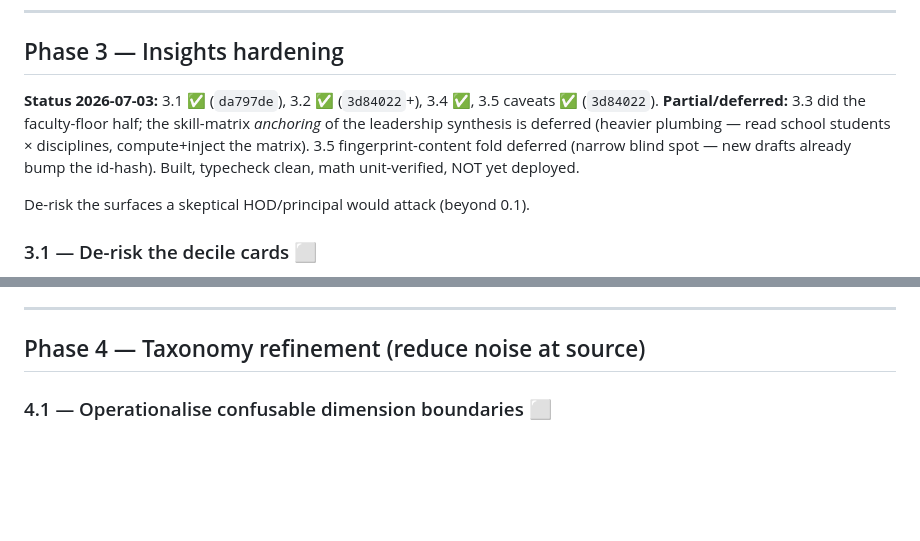
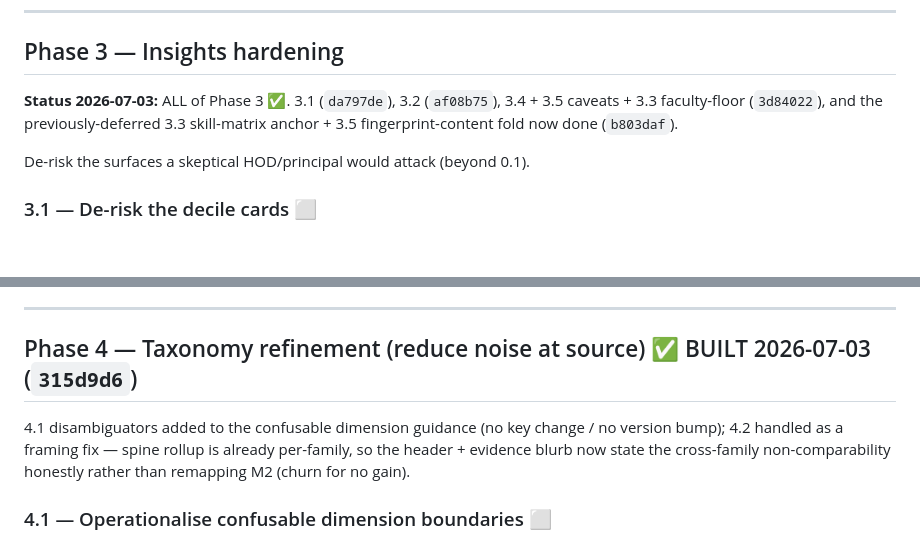
Before and after one commit to robsheahan/redraft, a Markdown page: docs/quality-fix-plan-2026-07.md, 2 parts joined by grey strips. Drawn GitHub-style; blank space fills up the shorter version.

Commit message:
Plan: Phase 4 built, all of Phase 3 done (whole remediation plan complete)
Co-Authored-By: Claude Fable 5 <noreply@anthropic.com>

```diff
--- a/docs/quality-fix-plan-2026-07.md
+++ b/docs/quality-fix-plan-2026-07.md
@@ -144,7 +144,7 @@ Fixes the maths re-skin path (latent — no maths skill data in the pilot yet, b
 
 ## Phase 3 — Insights hardening
 
-**Status 2026-07-03:** 3.1 ✅ (`da797de`), 3.2 ✅ (`3d84022`+), 3.4 ✅, 3.5 caveats ✅ (`3d84022`). **Partial/deferred:** 3.3 did the faculty-floor half; the skill-matrix *anchoring* of the leadership synthesis is deferred (heavier plumbing — read school students × disciplines, compute+inject the matrix). 3.5 fingerprint-content fold deferred (narrow blind spot — new drafts already bump the id-hash). Built, typecheck clean, math unit-verified, NOT yet deployed.
+**Status 2026-07-03:** ALL of Phase 3 ✅. 3.1 (`da797de`), 3.2 (`af08b75`), 3.4 + 3.5 caveats + 3.3 faculty-floor (`3d84022`), and the previously-deferred 3.3 skill-matrix anchor + 3.5 fingerprint-content fold now done (`b803daf`).
 
 De-risk the surfaces a skeptical HOD/principal would attack (beyond 0.1).
 
@@ -180,7 +180,9 @@ De-risk the surfaces a skeptical HOD/principal would attack (beyond 0.1).
 
 ---
 
-## Phase 4 — Taxonomy refinement (reduce noise at source)
+## Phase 4 — Taxonomy refinement (reduce noise at source)  ✅ BUILT 2026-07-03 (`315d9d6`)
+
+4.1 disambiguators added to the confusable dimension guidance (no key change / no version bump); 4.2 handled as a framing fix — spine rollup is already per-family, so the header + evidence blurb now state the cross-family non-comparability honestly rather than remapping M2 (churn for no gain).
 
 ### 4.1 — Operationalise confusable dimension boundaries ⬜
 **Problem:** W4 "Use of evidence" vs W5 "Integration of evidence"; W6 vs W7 (overlap on "flow"); M3 "Reasoning" vs M6 "Interpretation" (both "why", both roll up to `reasoning`); M4 "Notation" vs M5 "Communication of working". Good prose guidance, but no operational boundary — an LLM (especially Haiku) smears evidence across the pair, adding noise to two rows.
```
